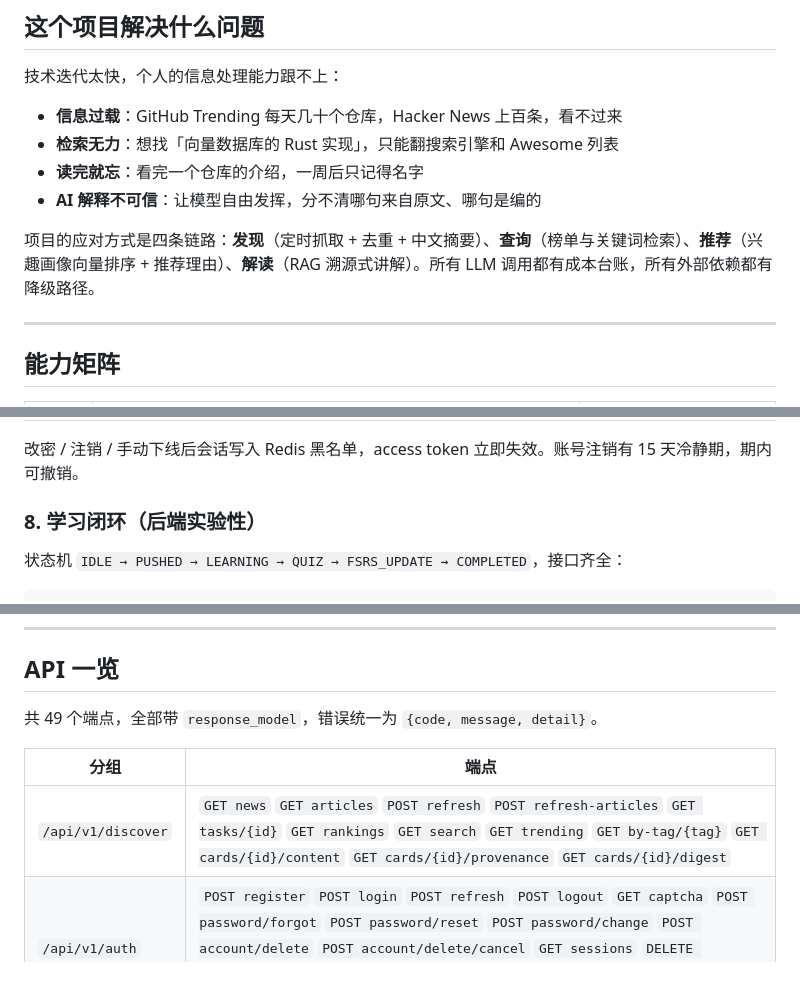
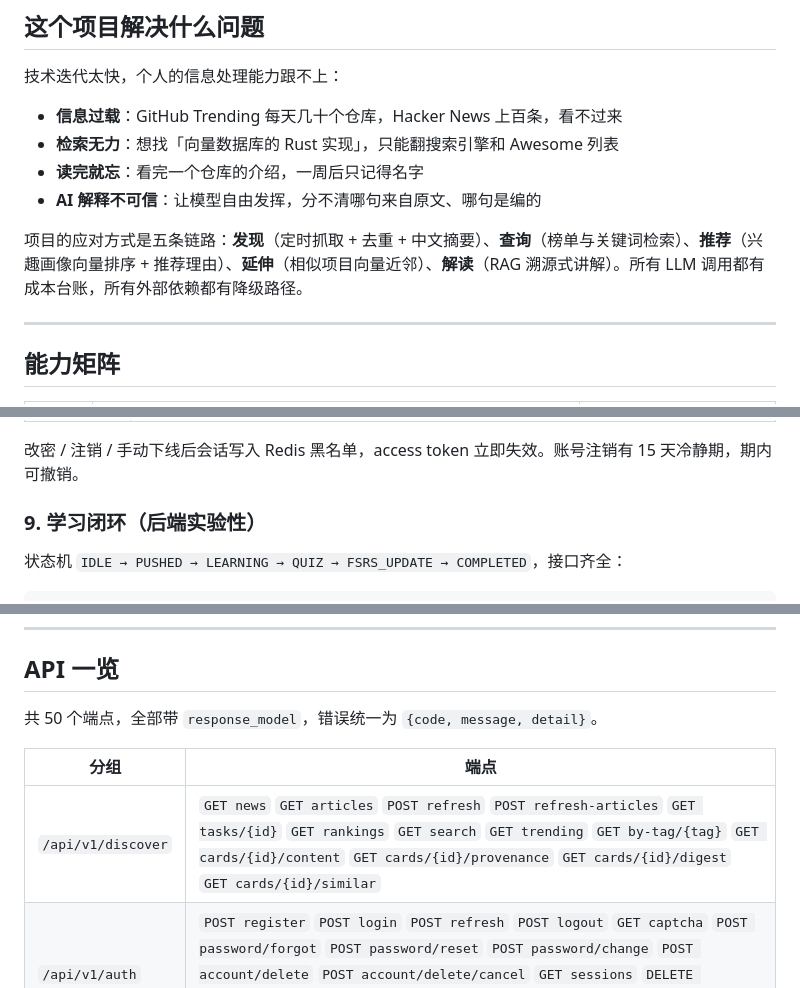
Before and after one commit to LOve-LaQ/ILO-Agent, a Markdown page: README.md, 3 parts joined by grey strips. GitHub-like rendering.

```diff
--- a/README.md
+++ b/README.md
@@ -15,7 +15,7 @@
 - **读完就忘**：看完一个仓库的介绍，一周后只记得名字
 - **AI 解释不可信**：让模型自由发挥，分不清哪句来自原文、哪句是编的
 
-项目的应对方式是四条链路：**发现**（定时抓取 + 去重 + 中文摘要）、**查询**（榜单与关键词检索）、**推荐**（兴趣画像向量排序 + 推荐理由）、**解读**（RAG 溯源式讲解）。所有 LLM 调用都有成本台账，所有外部依赖都有降级路径。
+项目的应对方式是五条链路：**发现**（定时抓取 + 去重 + 中文摘要）、**查询**（榜单与关键词检索）、**推荐**（兴趣画像向量排序 + 推荐理由）、**延伸**（相似项目向量近邻）、**解读**（RAG 溯源式讲解）。所有 LLM 调用都有成本台账，所有外部依赖都有降级路径。
 
 ---
 
@@ -278,7 +304,7 @@ LLM 调用最容易被「先做功能、后发现账单」坑掉，所以每次
 
 改密 / 注销 / 手动下线后会话写入 Redis 黑名单，access token 立即失效。账号注销有 15 天冷静期，期内可撤销。
 
-### 8. 学习闭环（后端实验性）
+### 9. 学习闭环（后端实验性）
 
 状态机 `IDLE → PUSHED → LEARNING → QUIZ → FSRS_UPDATE → COMPLETED`，接口齐全：
 
@@ -315,11 +341,11 @@ POST /learning/complete  归档 → 计算下次复习间隔
 
 ## API 一览
 
-共 49 个端点，全部带 `response_model`，错误统一为 `{code, message, detail}`。
+共 50 个端点，全部带 `response_model`，错误统一为 `{code, message, detail}`。
 
 | 分组 | 端点 |
 |---|---|
-| `/api/v1/discover` | `GET news` `GET articles` `POST refresh` `POST refresh-articles` `GET tasks/{id}` `GET rankings` `GET search` `GET trending` `GET by-tag/{tag}` `GET cards/{id}/content` `GET cards/{id}/provenance` `GET cards/{id}/digest` |
+| `/api/v1/discover` | `GET news` `GET articles` `POST refresh` `POST refresh-articles` `GET tasks/{id}` `GET rankings` `GET search` `GET trending` `GET by-tag/{tag}` `GET cards/{id}/content` `GET cards/{id}/provenance` `GET cards/{id}/digest` `GET cards/{id}/similar` |
 | `/api/v1/auth` | `POST register` `POST login` `POST refresh` `POST logout` `GET captcha` `POST password/forgot` `POST password/reset` `POST password/change` `POST account/delete` `POST account/delete/cancel` `GET sessions` `DELETE sessions/{id}` `DELETE sessions` `POST email/confirm` `POST email/resend` `GET me` |
 | `/api/v1/me` | `GET profile` `GET bookmarks` `POST bookmarks/{id}` `DELETE bookmarks/{id}` `GET sessions` `GET sessions/{id}` `GET activities` `GET export` |
 | `/api/v1/admin` | `GET features` `PATCH features/{key}` `GET users` `PATCH users/{id}/role` `GET whoami` `GET llm/usage` |
```
Also changed, not shown: other parts of README.md (+29 -4 lines), docs/images/README.md (+1 -0 lines), docs/images/10-similar.png (added), 15 other files.
